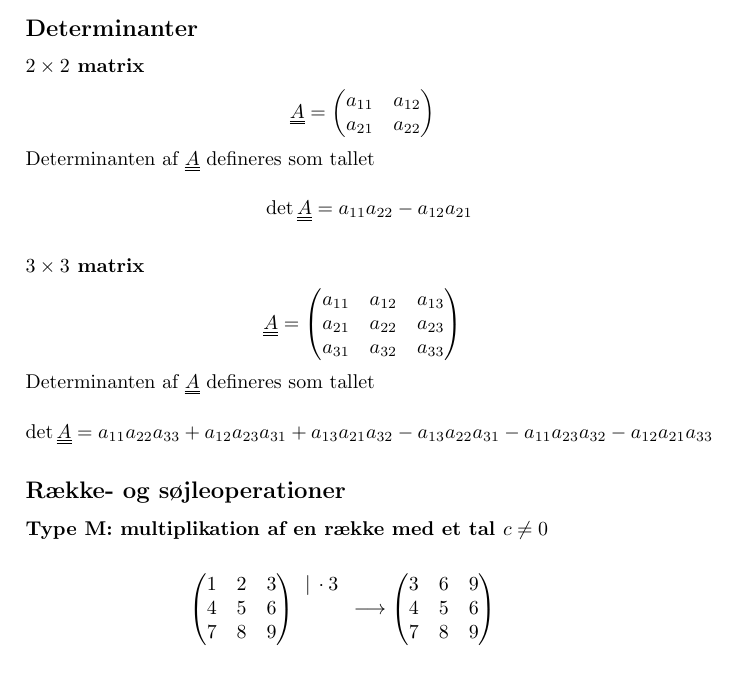
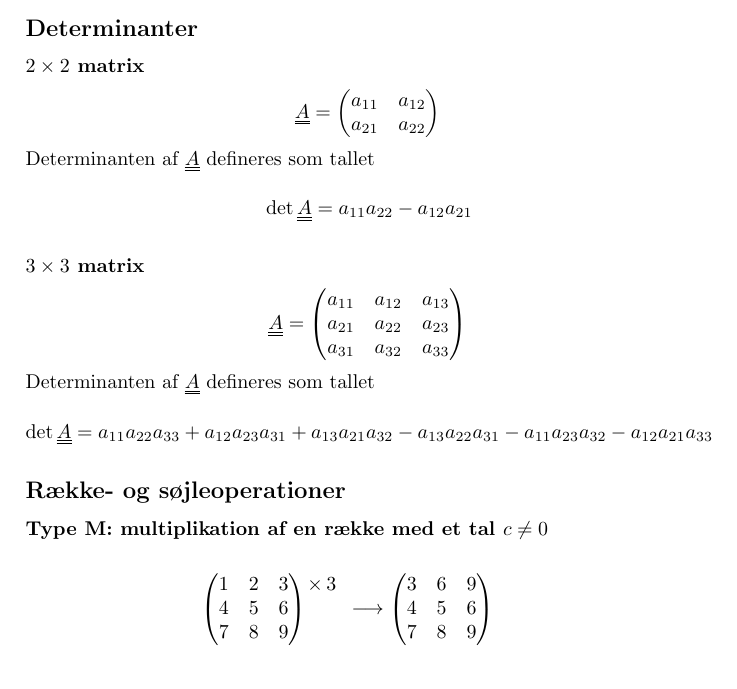
Before and after one commit to dasch/linalg-notes, a LaTeX paper (linalg.tex): part of page 1 of 2, cut so that both start at the same text. Compiled offline with pdfLaTeX.

Commit message:
Fine-tuned the gauss package settings.

```diff
--- a/linalg.tex
+++ b/linalg.tex
@@ -10,7 +10,9 @@
 \author{Daniel Schierbeck \and Lasse Caramés \and Andreas Hjordt Jensen}
 
 \newcommand{\mtx}[1]{\uuline{#1}}
+\renewcommand{\rowmultlabel}[1]{\times\,#1}
 \setlength{\parindent}{0cm} % Don't indent paragraphs
+\setlength{\rowarrowsep}{0pt}
 \setcounter{secnumdepth}{0} % Don't show heading numbers
 \setcounter{tocdepth}{2}    % Only show \section and \subsection headings in the ToC
 
@@ -68,7 +70,7 @@ $$
     4 & 5 & 6 \\
     7 & 8 & 9
 \rowops
-    \mult{0}{\cdot 3}
+    \mult{0}{3}
 \end{gmatrix} \longrightarrow
 \begin{gmatrix}[p]
     3 & 6 & 9 \\
```
